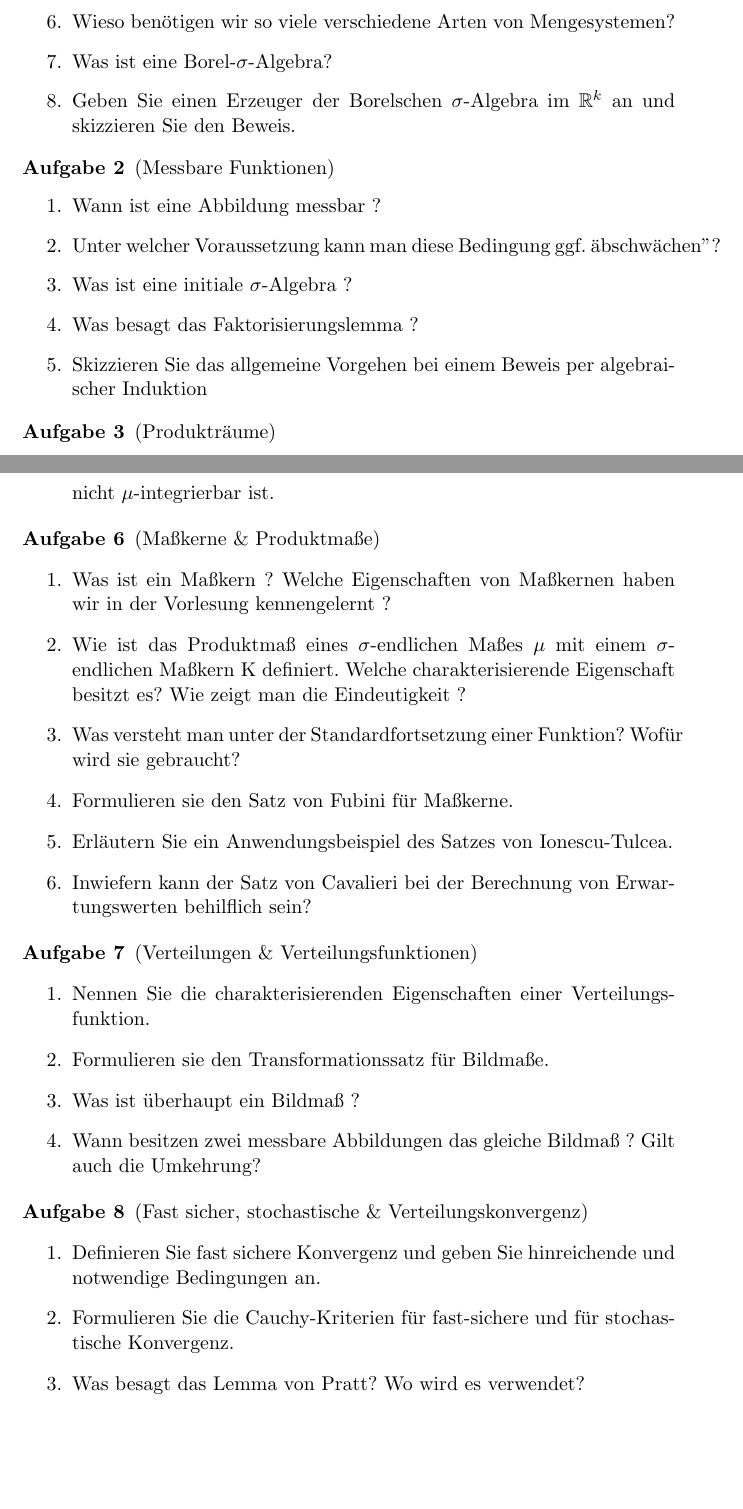
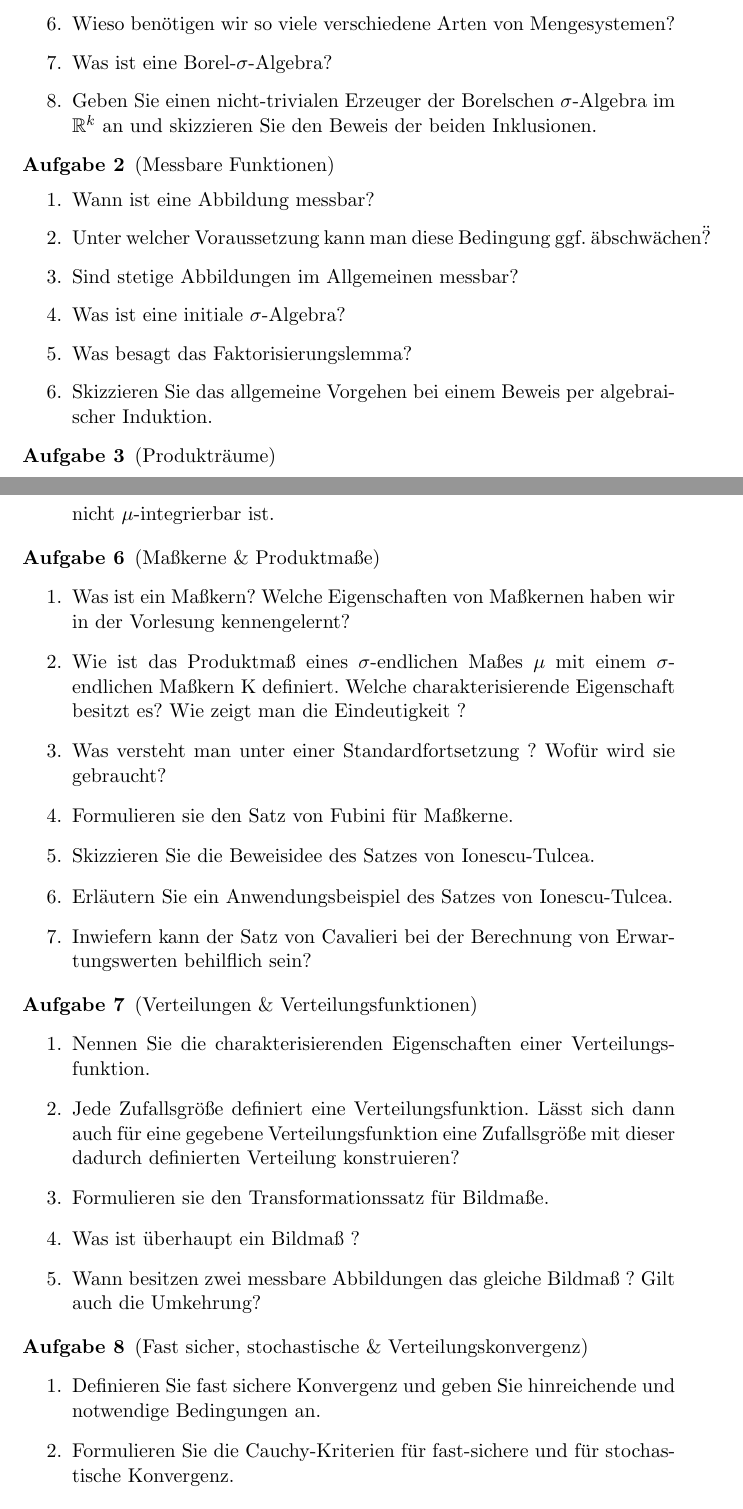
Before and after one commit to jonaskoeppl/wtheo-klausurvorbereitung, a LaTeX document (klausurvorbereitung.tex): two parts of pages 1 and 3 of 5, joined at a grey line, cut so that both start at the same text, the shorter picture padded with empty space. Compiled offline with pdfLaTeX.

Commit message:
Minor corrections

```diff
--- a/klausurvorbereitung.tex
+++ b/klausurvorbereitung.tex
@@ -43,22 +43,24 @@
         \item
         Was ist eine Borel-$\sigma$-Algebra?
         \item
-        Geben Sie einen Erzeuger der Borelschen $\sigma$-Algebra im $\R^k$ an und skizzieren Sie den Beweis.
+        Geben Sie einen nicht-trivialen Erzeuger der Borelschen $\sigma$-Algebra im $\R^k$ an und skizzieren Sie den Beweis der beiden Inklusionen.
     \end{enumerate}
 \end{aufgabe}
 
 \begin{aufgabe} (Messbare Funktionen)
     \begin{enumerate}
         \item
-        Wann ist eine Abbildung messbar ?
+        Wann ist eine Abbildung messbar?
         \item
-        Unter welcher Voraussetzung kann man diese Bedingung ggf. "abschwächen"?
+        Unter welcher Voraussetzung kann man diese Bedingung ggf. \"abschwächen\"?
         \item
-        Was ist eine initiale $\sigma$-Algebra ?
+        Sind stetige Abbildungen im Allgemeinen messbar?
         \item
-        Was besagt das Faktorisierungslemma ?
+        Was ist eine initiale $\sigma$-Algebra?
         \item
-        Skizzieren Sie das allgemeine Vorgehen bei einem Beweis per algebraischer Induktion
+        Was besagt das Faktorisierungslemma?
+        \item
+        Skizzieren Sie das allgemeine Vorgehen bei einem Beweis per algebraischer Induktion.
     \end{enumerate}
 
 \end{aufgabe}
@@ -145,14 +147,16 @@
 \begin{aufgabe} (Maßkerne \& Produktmaße)
     \begin{enumerate}
         \item
-        Was ist ein Maßkern ? Welche Eigenschaften von Maßkernen haben wir in der Vorlesung kennengelernt ?
+        Was ist ein Maßkern? Welche Eigenschaften von Maßkernen haben wir in der Vorlesung kennengelernt?
         \item
         Wie ist das Produktmaß eines $\sigma$-endlichen Maßes $\mu$ mit einem  $\sigma$-endlichen Maßkern K definiert. Welche charakterisierende Eigenschaft besitzt es?
         Wie zeigt man die Eindeutigkeit ?
         \item
-        Was versteht man unter der Standardfortsetzung einer Funktion? Wofür wird sie gebraucht?
+        Was versteht man unter einer Standardfortsetzung ? Wofür wird sie gebraucht?
         \item
         Formulieren sie den Satz von Fubini für Maßkerne.
+        \item
+        Skizzieren Sie die Beweisidee des Satzes von Ionescu-Tulcea.
         \item
         Erläutern Sie ein Anwendungsbeispiel des Satzes von Ionescu-Tulcea.
         \item
@@ -164,6 +168,8 @@
     \begin{enumerate}
         \item
         Nennen Sie die charakterisierenden Eigenschaften einer Verteilungsfunktion.
+        \item
+        Jede Zufallsgröße definiert eine Verteilungsfunktion. Lässt sich dann auch für eine gegebene Verteilungsfunktion eine Zufallsgröße mit dieser dadurch definierten Verteilung konstruieren?
         \item
         Formulieren sie den Transformationssatz für Bildmaße.
         \item
@@ -180,7 +186,7 @@
         \item
         Formulieren Sie die Cauchy-Kriterien für fast-sichere und für stochastische Konvergenz.
         \item
-        Was besagt das Lemma von Pratt? Wo wird es verwendet?
+        Was besagt das Lemma von Pratt?
         \item
         Welche Konvergenzform ist die "stärkste"? Welche Implikationen gelten?
         \item
```
Also changed, not shown: klausurvorbereitung.tex (16 more changed lines).
